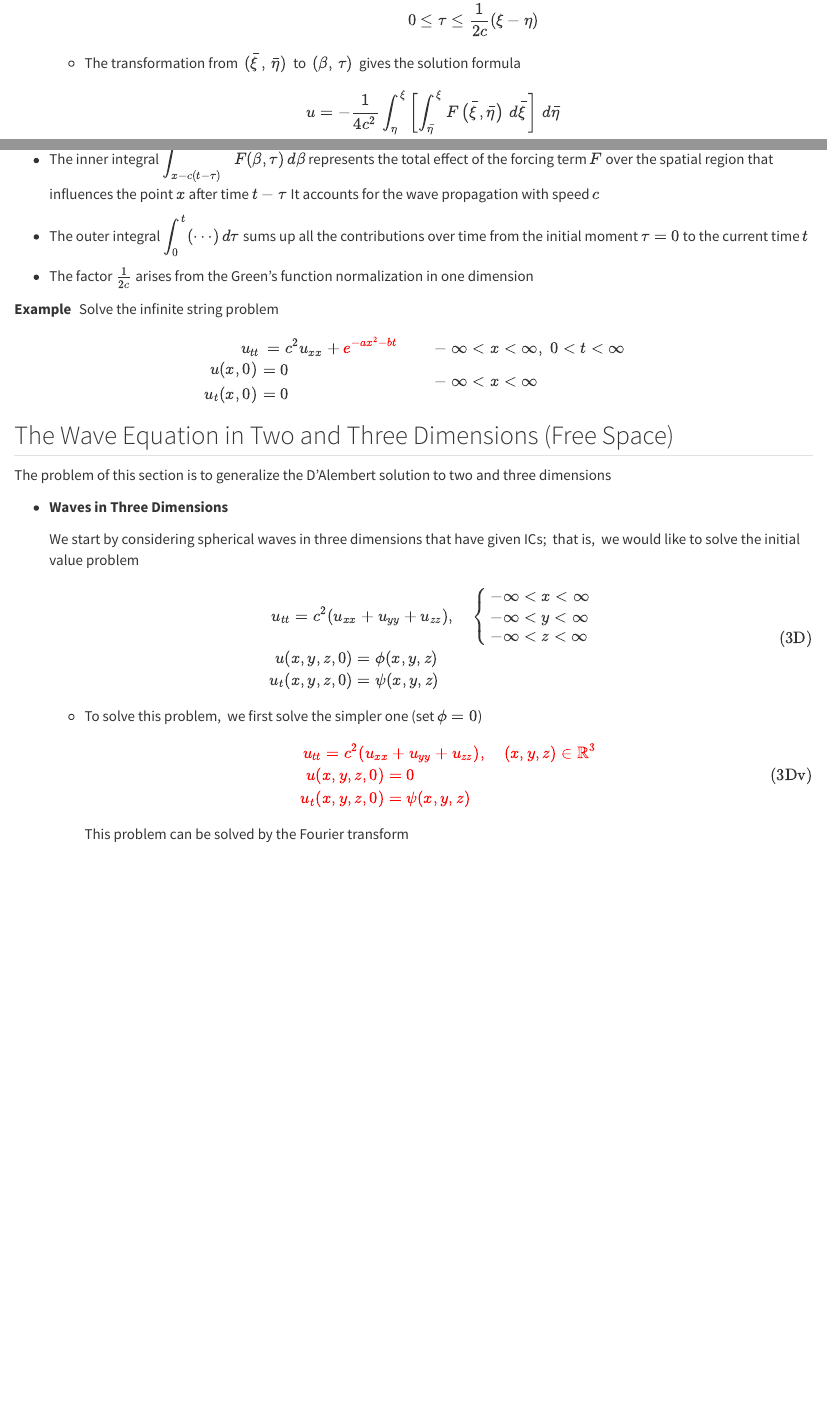
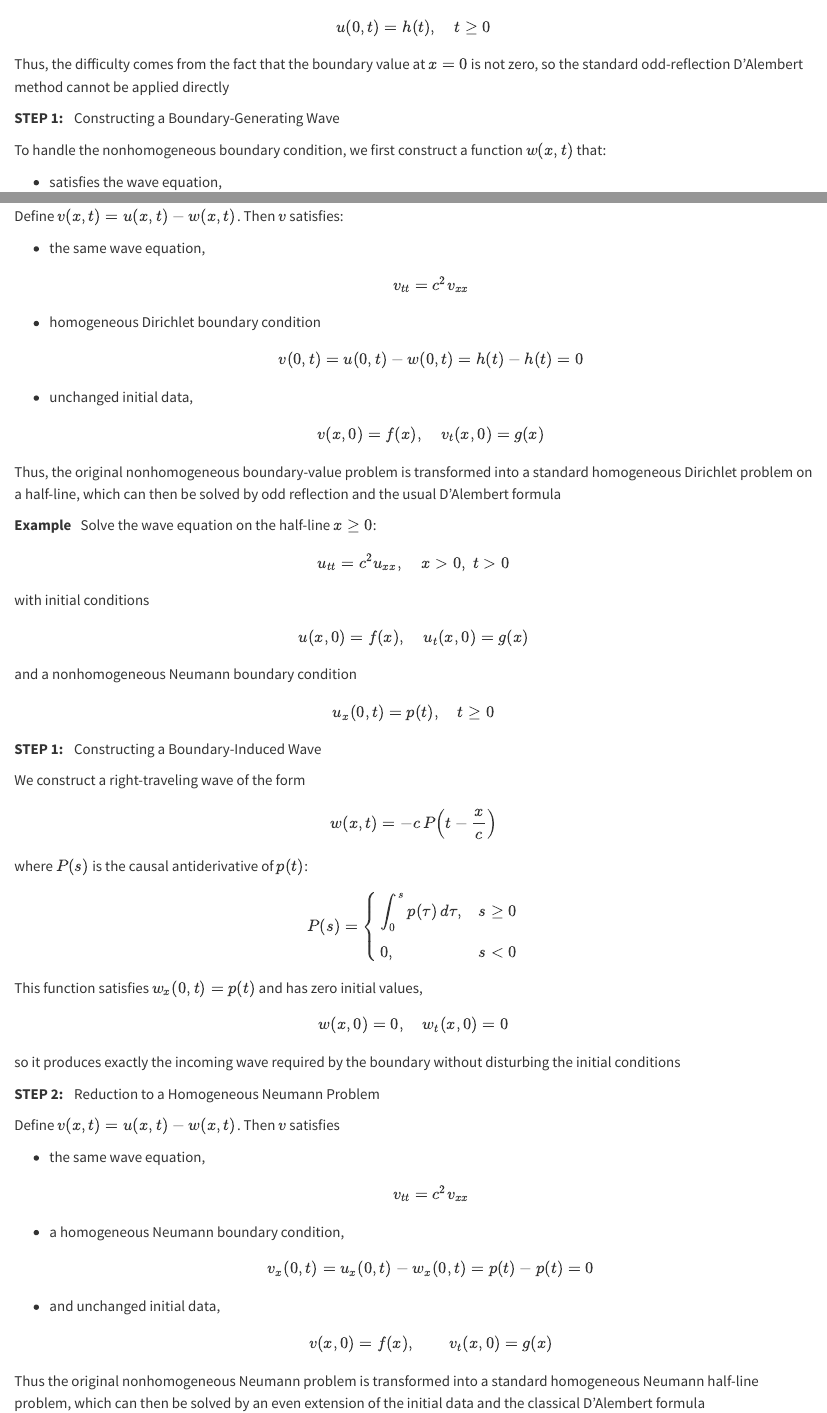
Before and after one commit to SeoulTechPSE/SeoulTechPSE.github.io, a Quarto document (ch_x2_Hyperbolic_PDEs.qmd): the page in a window 1100 px wide, from 16230 px down before the commit and from 15770 px down after it, and a second part further down, joined at a grey line. Rendered offline with R 4.5, knitr and Pandoc in place of Quarto, with nearby package versions; some code elsewhere in the file could not run offline; long lines of code are wrapped.

Commit message:
update D'Alemberts

````diff
--- a/ch_x2_Hyperbolic_PDEs.qmd
+++ b/ch_x2_Hyperbolic_PDEs.qmd
@@ -540,7 +540,7 @@ $$
     &\;
     \begin{array}{l}
       = f(x) \\
-      = 0
+      = g(x)
     \end{array} && 0 < x <\infty
   \end{aligned}$$
 
@@ -553,0 +552 @@ $~$
+    u(x,t) =\frac{1}{2}& \left[ f(x +ct) +f(ct -x) \right] \\
@@ -554,3 +561,6 @@ $~$
+  u(x,0)&=\exp\left[-\frac{(x-3^2)}{0.5}\right] \\
+  u_t(x,0)&=0
+  \end{aligned}$$
 
 ```{python}
 import numpy as np
@@ -661,7 +671,108 @@ plt.close()
 
 $~$
 
-* **The Nonhomogeneous Wave Equation**
+**Example** $\,$ Solve the wave equation on the semi-infinite string $x \ge 0$:
+
+$$u_{tt} = c^{2} u_{xx}, \quad x>0,\; t>0$$
+
+with initial conditions
+
+$$u(x,0) = f(x), \quad u_t(x,0) = g(x) \quad (x\ge 0)$$
+
+and **a nonhomogeneous boundary condition**
+
+$$u(0,t) = h(t), \quad t\ge 0$$
+
+Thus, the difficulty comes from the fact that the boundary value at $x=0$ is not zero, so the standard odd-reflection D’Alembert method cannot be applied directly
+
+**STEP 1:** $~$ Constructing a Boundary-Generating Wave
+
+To handle the nonhomogeneous boundary condition, we first construct a function $w(x,t)$ that:
+
+* satisfies the wave equation,
+* satisfies the boundary condition $w(0,t) = h(t)$,
+* and does not affect the given initial data
+
+A convenient choice is a right-traveling wave of the form
+
+$$w(x,t) = H\!\left(t - \frac{x}{c}\right)$$
+
+where $H(s)$ is the causal extension of $h$:
+
+$$H(s)=
+\begin{cases}
+h(s), & s\ge 0,\\
+0, & s<0
+\end{cases}$$
+
+This function meets the boundary condition $w(0,t)=h(t)$ and has zero initial values:
+$$w(x,0)=0, \quad w_t(x,0)=0$$
+
+**STEP 2:** $~$ Reduction to a Homogeneous Boundary Problem
+
+Define $v(x,t) = u(x,t) - w(x,t)$. Then $v$ satisfies:
+
+* the same wave equation,
+  $$v_{tt} = c^{2} v_{xx}$$
+
+* homogeneous Dirichlet boundary condition
+  $$v(0,t) = u(0,t) - w(0,t) = h(t) - h(t) = 0$$
+
+* unchanged initial data,
+  $$v(x,0) = f(x), \quad v_t(x,0) = g(x)$$
+
+Thus, the original nonhomogeneous boundary-value problem is transformed into a standard homogeneous Dirichlet problem on a half-line, which can then be solved by odd reflection and the usual D’Alembert formula
+
+**Example** $\,$ Solve the wave equation on the half-line $x \ge 0$:
+
+$$u_{tt} = c^{2} u_{xx}, \quad x>0,\; t>0$$
+
+with initial conditions
+
+$$u(x,0) = f(x), \quad u_t(x,0) = g(x)$$
+
+and a nonhomogeneous Neumann boundary condition
+
+$$u_x(0,t) = p(t), \quad t \ge 0$$
+
+**STEP 1:** $~$ Constructing a Boundary-Induced Wave
+
+We construct a right-traveling wave of the form
+
+$$w(x,t) = -c\, P\!\left(t - \frac{x}{c}\right)$$
+
+where $P(s)$ is the causal antiderivative of $p(t)$:
+
+$$P(s)=
+\begin{cases}
+\displaystyle \int_{0}^{s} p(\tau)\, d\tau, & s\ge 0\\[6pt]
+0, & s<0
+\end{cases}$$
+
+This function satisfies $w_x(0,t)=p(t)$ and has zero initial values,
+
+$$w(x,0)=0,\quad w_t(x,0)=0$$
+
+so it produces exactly the incoming wave required by the boundary without disturbing the initial conditions
+
+**STEP 2:** $~$ Reduction to a Homogeneous Neumann Problem
+
+Define $v(x,t)=u(x,t)-w(x,t)$. Then $v$ satisfies
+
+* the same wave equation,
+  $$v_{tt}=c^{2}v_{xx}$$
+
+* a homogeneous Neumann boundary condition,
+  $$v_x(0,t)=u_x(0,t)-w_x(0,t)=p(t)-p(t)=0$$
+
+* and unchanged initial data,
+  $$v(x,0)=f(x), \qquad v_t(x,0)=g(x)$$
+
+Thus the original nonhomogeneous Neumann problem is transformed into a standard homogeneous Neumann half-line problem, which can then be solved by an even extension of the initial data and the classical D’Alembert formula
+
+$~$
+
+<font color="blue">**The Nonhomogeneous Wave Equation**</font>
 
   * We consider now the pure nonhomogeneous wave equation:
 
````
Also changed, not shown: docs/search.json, ch_x2_Hyperbolic_PDEs.qmd (25 more changed lines), 1 other file.
